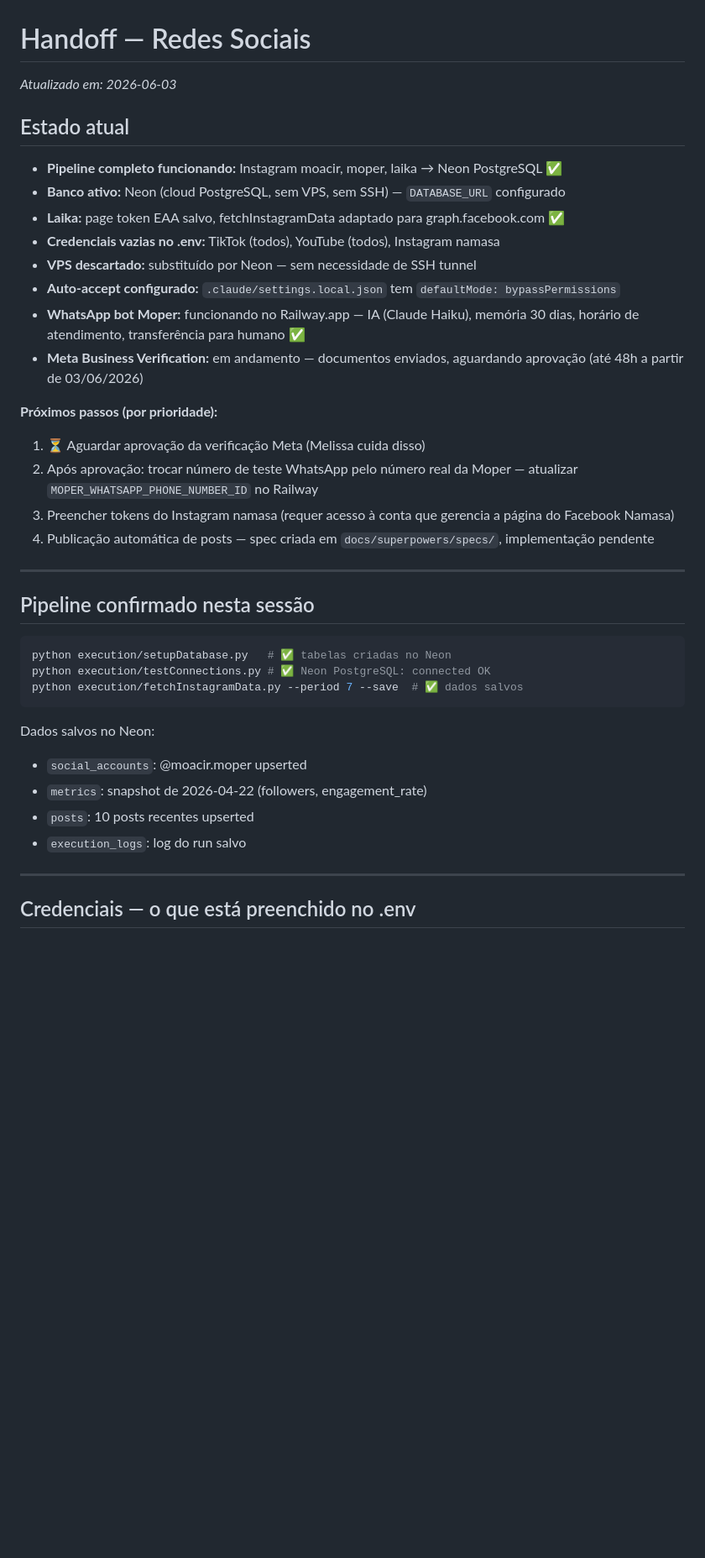
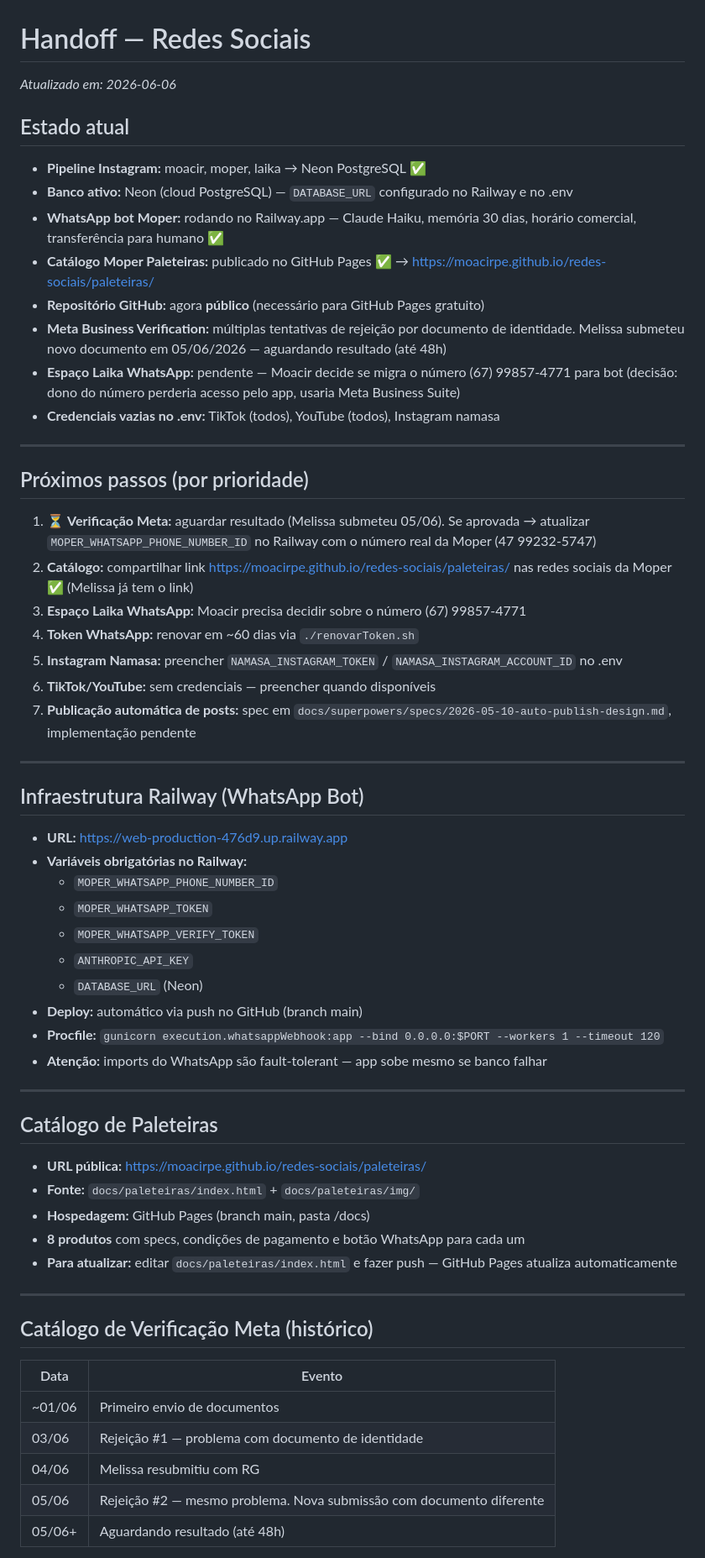
Before and after one commit to moacirpe/redes-sociais, a Markdown page: HANDOFF.md, the part around one of its changes. Shown at 84% size. Rendered like a GitHub page; blank space fills up the shorter version.

Commit message:
docs: atualiza HANDOFF com estado completo da sessão 05-06/06/2026
Co-Authored-By: Claude Sonnet 4.6 <noreply@anthropic.com>

````diff
--- a/HANDOFF.md
+++ b/HANDOFF.md
@@ -1,39 +1,63 @@
 # Handoff — Redes Sociais
-_Atualizado em: 2026-06-03_
+_Atualizado em: 2026-06-06_
 
 ## Estado atual
 
-- **Pipeline completo funcionando:** Instagram moacir, moper, laika → Neon PostgreSQL ✅
-- **Banco ativo:** Neon (cloud PostgreSQL, sem VPS, sem SSH) — `DATABASE_URL` configurado
-- **Laika:** page token EAA salvo, fetchInstagramData adaptado para graph.facebook.com ✅
+- **Pipeline Instagram:** moacir, moper, laika → Neon PostgreSQL ✅
+- **Banco ativo:** Neon (cloud PostgreSQL) — `DATABASE_URL` configurado no Railway e no .env
+- **WhatsApp bot Moper:** rodando no Railway.app — Claude Haiku, memória 30 dias, horário comercial, transferência para humano ✅
+- **Catálogo Moper Paleteiras:** publicado no GitHub Pages ✅ → https://moacirpe.github.io/redes-sociais/paleteiras/
+- **Repositório GitHub:** agora **público** (necessário para GitHub Pages gratuito)
+- **Meta Business Verification:** múltiplas tentativas de rejeição por documento de identidade. Melissa submeteu novo documento em 05/06/2026 — aguardando resultado (até 48h)
+- **Espaço Laika WhatsApp:** pendente — Moacir decide se migra o número (67) 99857-4771 para bot (decisão: dono do número perderia acesso pelo app, usaria Meta Business Suite)
 - **Credenciais vazias no .env:** TikTok (todos), YouTube (todos), Instagram namasa
-- **VPS descartado:** substituído por Neon — sem necessidade de SSH tunnel
-- **Auto-accept configurado:** `.claude/settings.local.json` tem `defaultMode: bypassPermissions`
-- **WhatsApp bot Moper:** funcionando no Railway.app — IA (Claude Haiku), memória 30 dias, horário de atendimento, transferência para humano ✅
-- **Meta Business Verification:** em andamento — documentos enviados, aguardando aprovação (até 48h a partir de 03/06/2026)
-
-**Próximos passos (por prioridade):**
-1. ⏳ Aguardar aprovação da verificação Meta (Melissa cuida disso)
-2. Após aprovação: trocar número de teste WhatsApp pelo número real da Moper — atualizar `MOPER_WHATSAPP_PHONE_NUMBER_ID` no Railway
-3. Preencher tokens do Instagram namasa (requer acesso à conta que gerencia a página do Facebook Namasa)
-4. Publicação automática de posts — spec criada em `docs/superpowers/specs/`, implementação pendente
 
 ---
 
-## Pipeline confirmado nesta sessão
+## Próximos passos (por prioridade)
 
-```bash
-python execution/setupDatabase.py   # ✅ tabelas criadas no Neon
-python execution/testConnections.py # ✅ Neon PostgreSQL: connected OK
-python execution/fetchInstagramData.py --period 7 --save  # ✅ dados salvos
-```
-
-Dados salvos no Neon:
-- `social_accounts`: @moacir.moper upserted
-- `metrics`: snapshot de 2026-04-22 (followers, engagement_rate)
-- `posts`: 10 posts recentes upserted
-- `execution_logs`: log do run salvo
+1. ⏳ **Verificação Meta:** aguardar resultado (Melissa submeteu 05/06). Se aprovada → atualizar `MOPER_WHATSAPP_PHONE_NUMBER_ID` no Railway com o número real da Moper (47 99232-5747)
+2. **Catálogo:** compartilhar link https://moacirpe.github.io/redes-sociais/paleteiras/ nas redes sociais da Moper ✅ (Melissa já tem o link)
+3. **Espaço Laika WhatsApp:** Moacir precisa decidir sobre o número (67) 99857-4771
+4. **Token WhatsApp:** renovar em ~60 dias via `./renovarToken.sh`
+5. **Instagram Namasa:** preencher `NAMASA_INSTAGRAM_TOKEN` / `NAMASA_INSTAGRAM_ACCOUNT_ID` no .env
+6. **TikTok/YouTube:** sem credenciais — preencher quando disponíveis
+7. **Publicação automática de posts:** spec em `docs/superpowers/specs/2026-05-10-auto-publish-design.md`, implementação pendente
 
 ---
 
-## Credenciais — o que está preenchido no .env
+## Infraestrutura Railway (WhatsApp Bot)
+
+- **URL:** https://web-production-476d9.up.railway.app
+- **Variáveis obrigatórias no Railway:**
+  - `MOPER_WHATSAPP_PHONE_NUMBER_ID`
+  - `MOPER_WHATSAPP_TOKEN`
+  - `MOPER_WHATSAPP_VERIFY_TOKEN`
+  - `ANTHROPIC_API_KEY`
+  - `DATABASE_URL` (Neon)
+- **Deploy:** automático via push no GitHub (branch main)
+- **Procfile:** `gunicorn execution.whatsappWebhook:app --bind 0.0.0.0:$PORT --workers 1 --timeout 120`
+- **Atenção:** imports do WhatsApp são fault-tolerant — app sobe mesmo se banco falhar
+
+---
+
+## Catálogo de Paleteiras
+
+- **URL pública:** https://moacirpe.github.io/redes-sociais/paleteiras/
+- **Fonte:** `docs/paleteiras/index.html` + `docs/paleteiras/img/`
+- **Hospedagem:** GitHub Pages (branch main, pasta /docs)
+- **8 produtos** com specs, condições de pagamento e botão WhatsApp para cada um
+- **Para atualizar:** editar `docs/paleteiras/index.html` e fazer push — GitHub Pages atualiza automaticamente
+
+---
+
+## Catálogo de Verificação Meta (histórico)
+
+| Data | Evento |
+|------|--------|
+| ~01/06 | Primeiro envio de documentos |
+| 03/06 | Rejeição #1 — problema com documento de identidade |
+| 04/06 | Melissa resubmitiu com RG |
+| 05/06 | Rejeição #2 — mesmo problema. Nova submissão com documento diferente |
+| 05/06+ | Aguardando resultado (até 48h) |
+
````
Also changed, not shown: other parts of HANDOFF.md (+24 -14 lines).
